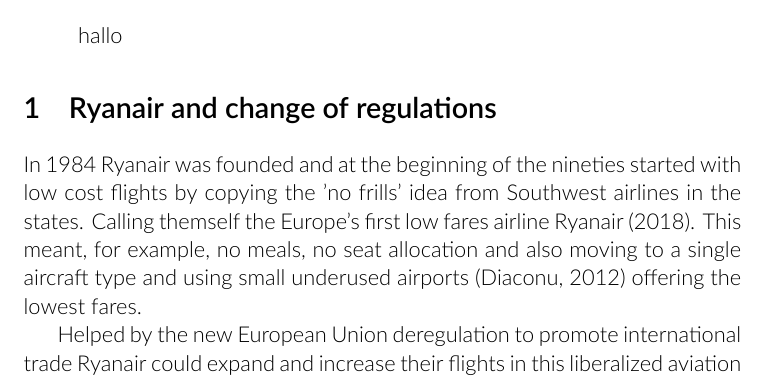
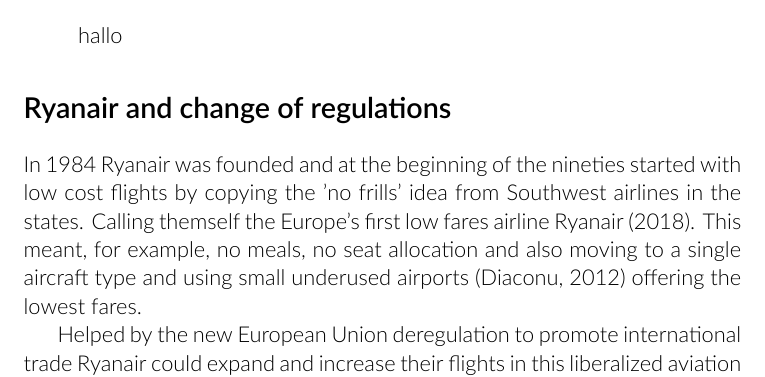
Before and after one commit to snavaes/essay, a LaTeX paper (essay.tex, which reads layout.tex): part of page 1 of 5, cut so that both start at the same text. Compiled offline with XeLaTeX.

Commit message:
Remove section numbers
Signed-off-by: Miek Gieben <miek@miek.nl>

```diff
--- a/layout.tex
+++ b/layout.tex
@@ -18,3 +18,5 @@
 \vspace{40pt}
 \end{flushright}
 }
+\renewcommand{\@seccntformat}[1]{}
+\makeatother
```
